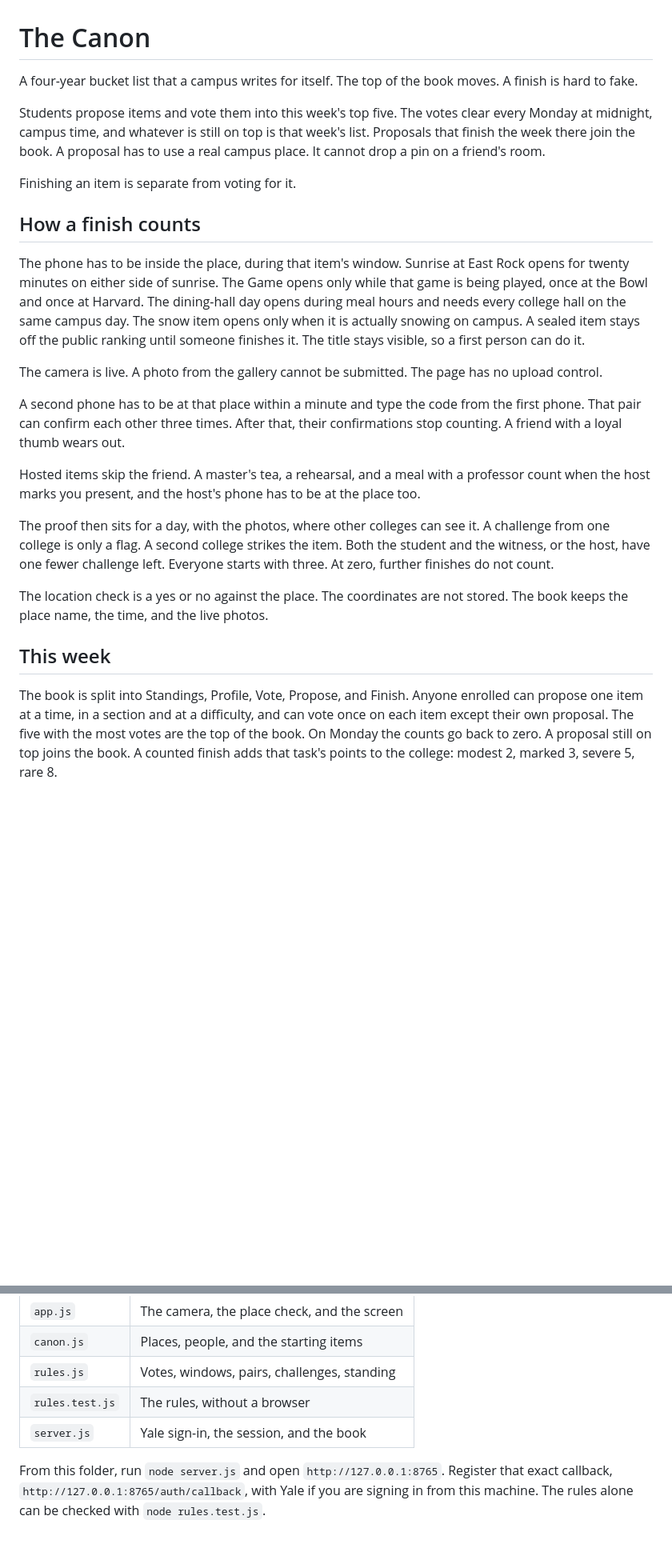
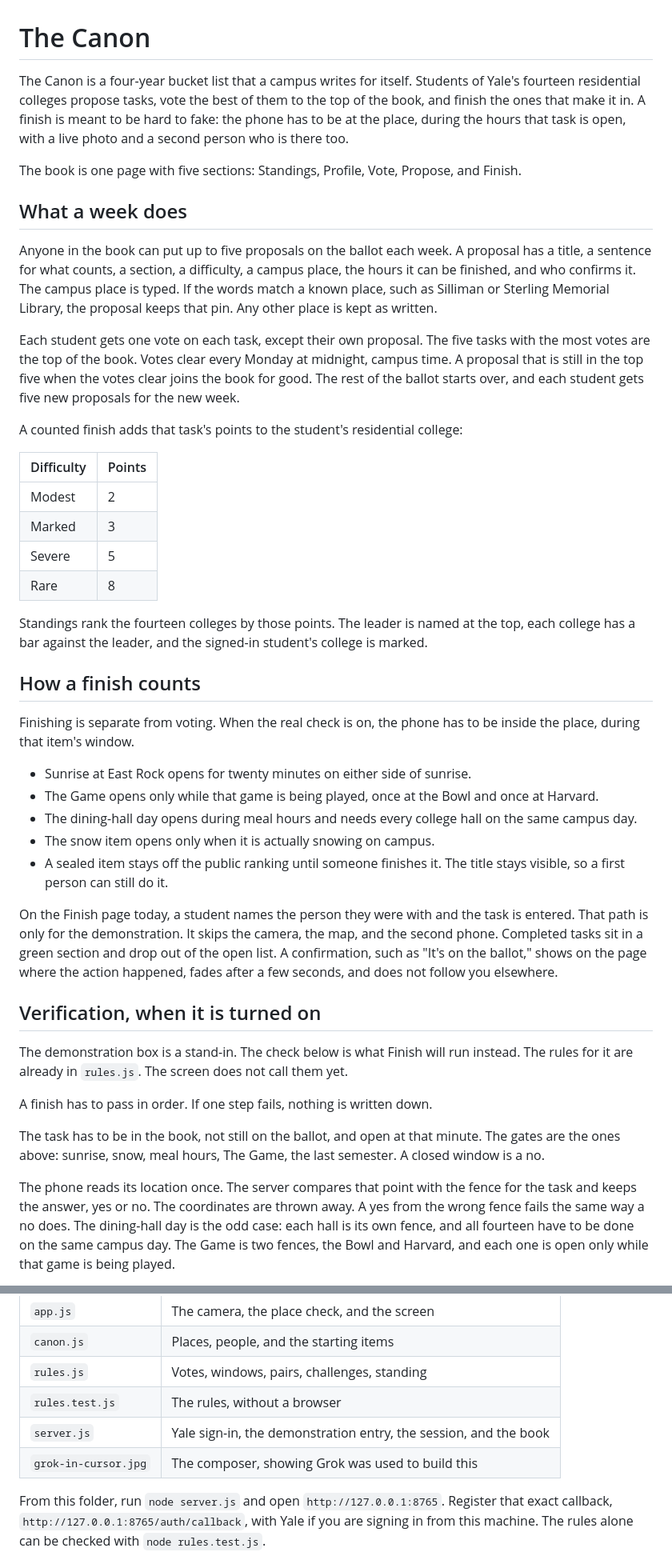
Before and after one commit to austinhong/The-Canon, a Markdown page: README.md, 2 parts joined by grey strips. Shown at 80% size. Drawn GitHub-style; blank space fills up the shorter version.

Commit message:
Allow five proposals a week, rank the standings, and document the finish check still to be turned on.
Co-authored-by: Cursor <cursoragent@cursor.com>

```diff
--- a/README.md
+++ b/README.md
@@ -1,26 +1,45 @@
 # The Canon
 
-A four-year bucket list that a campus writes for itself. The top of the book moves. A finish is hard to fake.
+The Canon is a four-year bucket list that a campus writes for itself. Students of Yale's fourteen residential colleges propose tasks, vote the best of them to the top of the book, and finish the ones that make it in. A finish is meant to be hard to fake: the phone has to be at the place, during the hours that task is open, with a live photo and a second person who is there too.
 
-Students propose items and vote them into this week's top five. The votes clear every Monday at midnight, campus time, and whatever is still on top is that week's list. Proposals that finish the week there join the book. A proposal has to use a real campus place. It cannot drop a pin on a friend's room.
+The book is one page with five sections: Standings, Profile, Vote, Propose, and Finish.
 
-Finishing an item is separate from voting for it.
+## What a week does
+
+Anyone in the book can put up to five proposals on the ballot each week. A proposal has a title, a sentence for what counts, a section, a difficulty, a campus place, the hours it can be finished, and who confirms it. The campus place is typed. If the words match a known place, such as Silliman or Sterling Memorial Library, the proposal keeps that pin. Any other place is kept as written.
+
+Each student gets one vote on each task, except their own proposal. The five tasks with the most votes are the top of the book. Votes clear every Monday at midnight, campus time. A proposal that is still in the top five when the votes clear joins the book for good. The rest of the ballot starts over, and each student gets five new proposals for the new week.
+
+A counted finish adds that task's points to the student's residential college:
+
+| Difficulty | Points |
+| --- | --- |
+| Modest | 2 |
+| Marked | 3 |
+| Severe | 5 |
+| Rare | 8 |
+
+Standings rank the fourteen colleges by those points. The leader is named at the top, each college has a bar against the leader, and the signed-in student's college is marked.
 
 ## How a finish counts
 
-The phone has to be inside the place, during that item's window. Sunrise at East Rock opens for twenty minutes on either side of sunrise. The Game opens only while that game is being played, once at the Bowl and once at Harvard. The dining-hall day opens during meal hours and needs every college hall on the same campus day. The snow item opens only when it is actually snowing on campus. A sealed item stays off the public ranking until someone finishes it. The title stays visible, so a first person can do it.
+Finishing is separate from voting. When the real check is on, the phone has to be inside the place, during that item's window.
 
-The camera is live. A photo from the gallery cannot be submitted. The page has no upload control.
+- Sunrise at East Rock opens for twenty minutes on either side of sunrise.
+- The Game opens only while that game is being played, once at the Bowl and once at Harvard.
+- The dining-hall day opens during meal hours and needs every college hall on the same campus day.
+- The snow item opens only when it is actually snowing on campus.
+- A sealed item stays off the public ranking until someone finishes it. The title stays visible, so a first person can still do it.
 
-A second phone has to be at that place within a minute and type the code from the first phone. That pair can confirm each other three times. After that, their confirmations stop counting. A friend with a loyal thumb wears out.
+On the Finish page today, a student names the person they were with and the task is entered. That path is only for the demonstration. It skips the camera, the map, and the second phone. Completed tasks sit in a green section and drop out of the open list. A confirmation, such as "It's on the ballot," shows on the page where the action happened, fades after a few seconds, and does not follow you elsewhere.
 
-Hosted items skip the friend. A master's tea, a rehearsal, and a meal with a professor count when the host marks you present, and the host's phone has to be at the place too.
+## Verification, when it is turned on
 
-The proof then sits for a day, with the photos, where other colleges can see it. A challenge from one college is only a flag. A second college strikes the item. Both the student and the witness, or the host, have one fewer challenge left. Everyone starts with three. At zero, further finishes do not count.
+The demonstration box is a stand-in. The check below is what Finish will run instead. The rules for it are already in `rules.js`. The screen does not call them yet.
 
-The location check is a yes or no against the place. The coordinates are not stored. The book keeps the place name, the time, and the live photos.
+A finish has to pass in order. If one step fails, nothing is written down.
 
-## This week
+The task has to be in the book, not still on the ballot, and open at that minute. The gates are the ones above: sunrise, snow, meal hours, The Game, the last semester. A closed window is a no.
 
-The book is split into Standings, Profile, Vote, Propose, and Finish. Anyone enrolled can propose one item at a time, in a section and at a difficulty, and can vote once on each item except their own proposal. The five with the most votes are the top of the book. On Monday the counts go back to zero. A proposal still on top joins the book. A counted finish adds that task's points to the college: modest 2, marked 3, severe 5, rare 8.
+The phone reads its location once. The server compares that point with the fence for the task and keeps the answer, yes or no. The coordinates are thrown away. A yes from the wrong fence fails the same way a no does. The dining-hall day is the odd case: each hall is its own fence, and all fourteen have to be done on the same campus day. The Game is two fences, the Bowl and Harvard, and each one is open only while that game is being played.
 
@@ -55,6 +94,7 @@ Fences are approximate campus points, tight enough that a check-in from across t
 | `canon.js` | Places, people, and the starting items |
 | `rules.js` | Votes, windows, pairs, challenges, standing |
 | `rules.test.js` | The rules, without a browser |
-| `server.js` | Yale sign-in, the session, and the book |
+| `server.js` | Yale sign-in, the demonstration entry, the session, and the book |
+| `grok-in-cursor.jpg` | The composer, showing Grok was used to build this |
 
 From this folder, run `node server.js` and open `http://127.0.0.1:8765`. Register that exact callback, `http://127.0.0.1:8765/auth/callback`, with Yale if you are signing in from this machine. The rules alone can be checked with `node rules.test.js`.
```
Also changed, not shown: other parts of README.md (+21 -1 lines), grok-in-cursor.jpg (added), 4 other files.
